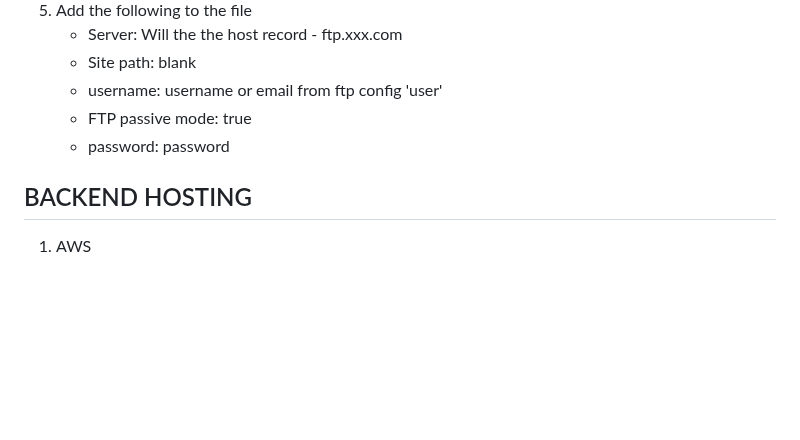
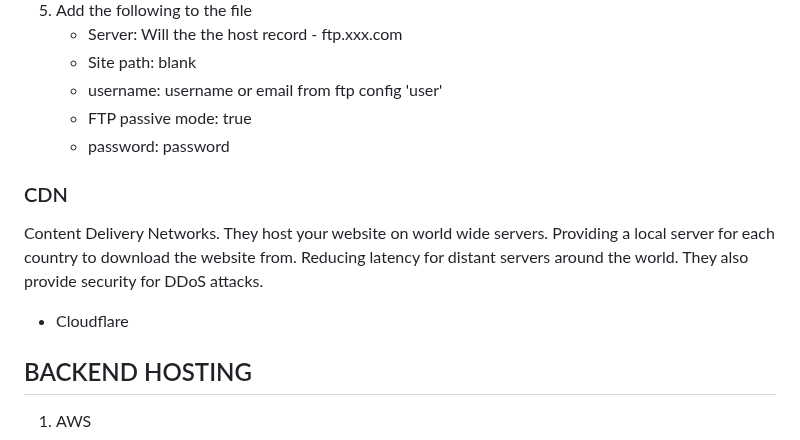
Before and after one commit to webdesignsbytom/fullstack-starter, a Markdown page: Hosting.md, the part around the change. GitHub-like rendering; blank space fills up the shorter version.

Commit message:
added cdn instrucitons

```diff
--- a/Hosting.md
+++ b/Hosting.md
@@ -54,6 +54,14 @@ Used to prevent Cross Site Scripting attacks XSS
    - FTP passive mode: true
    - password: password
 
+### CDN
+
+Content Delivery Networks.
+They host your website on world wide servers. Providing a local server for each country to download the website from.
+Reducing latency for distant servers around the world.
+They also provide security for DDoS attacks.
+
+- Cloudflare
 
 ## BACKEND HOSTING
 
```
